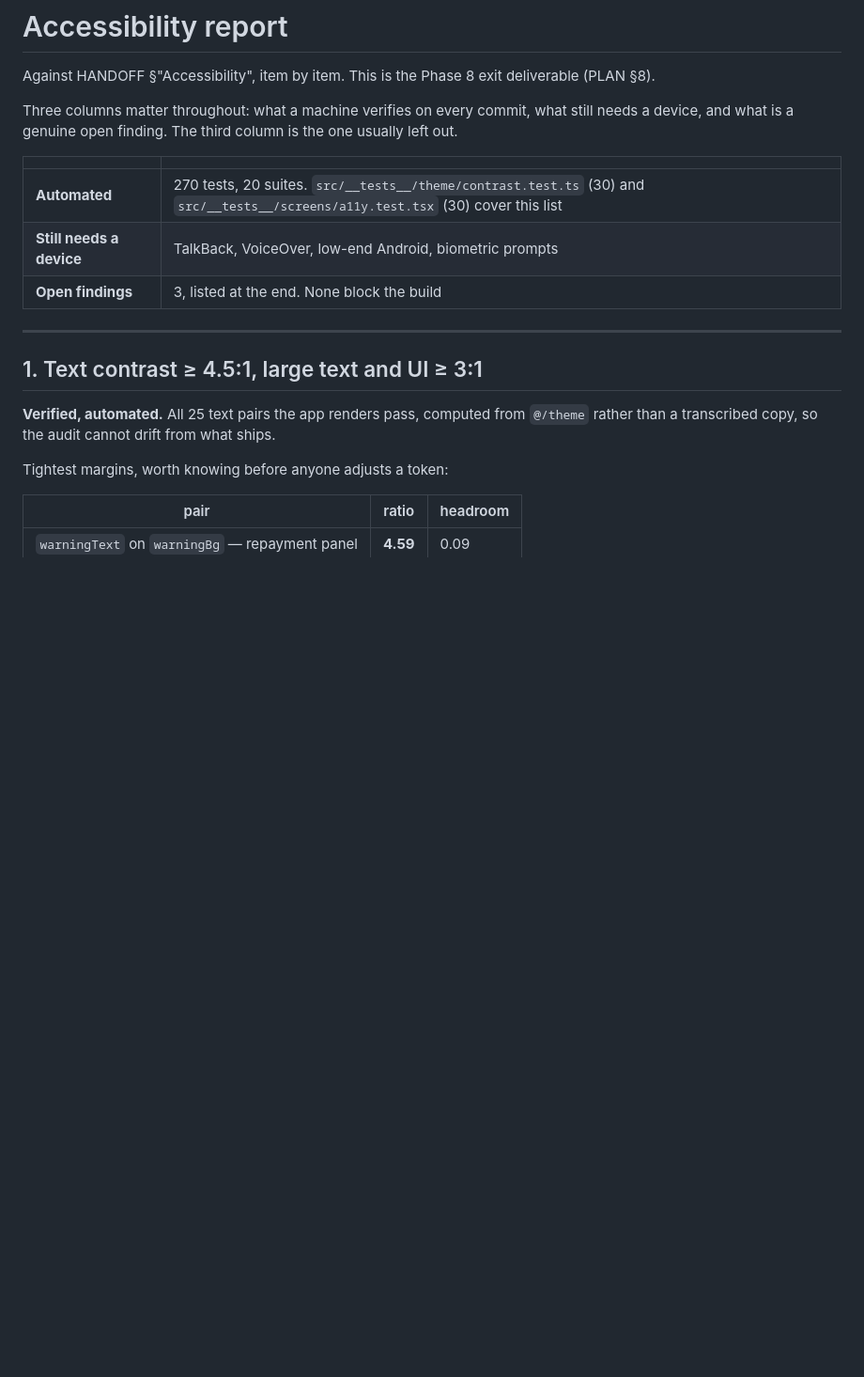
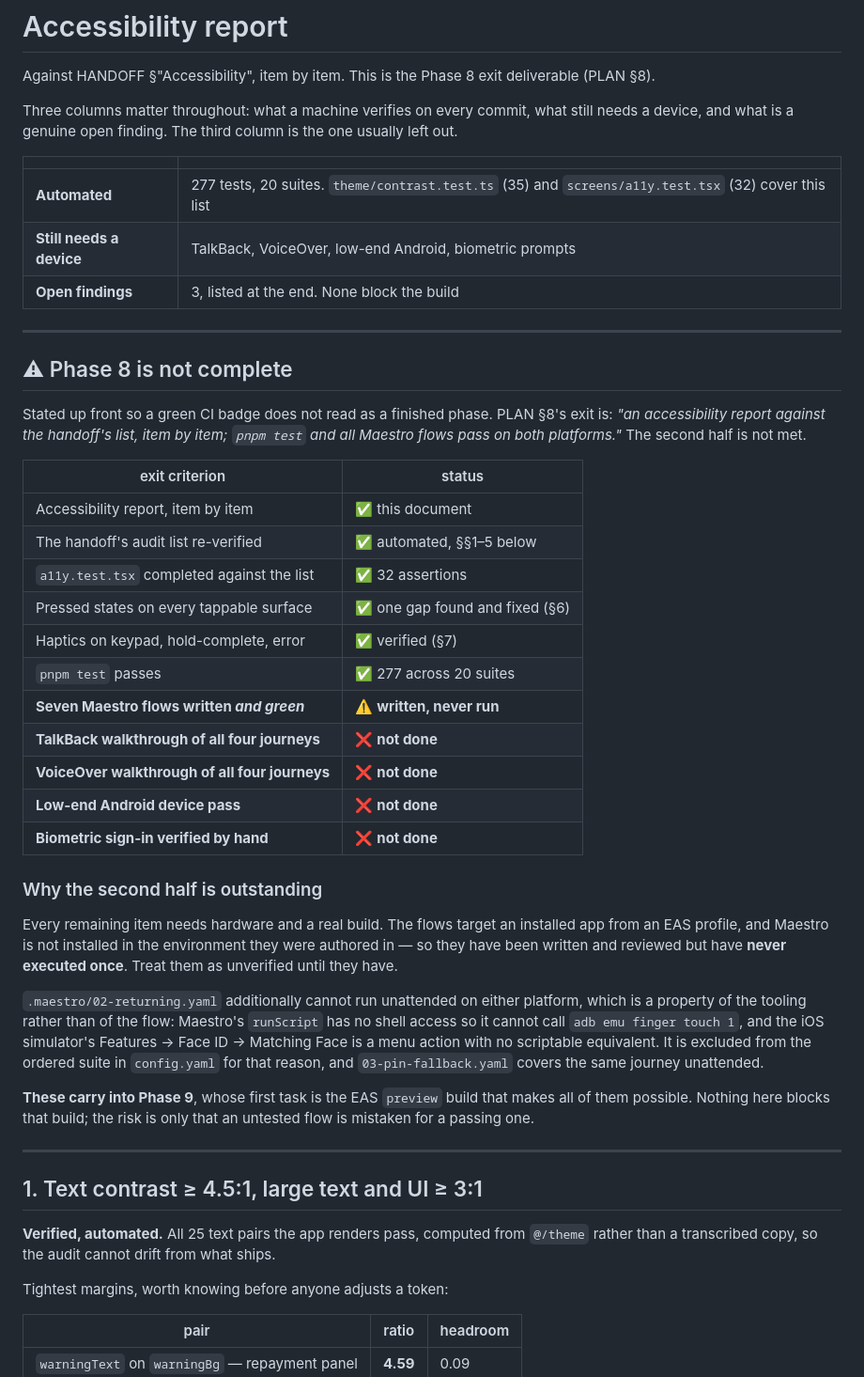
Before and after one commit to emekaobah/migo, a Markdown page: docs/ACCESSIBILITY.md, the part around one of its changes. Shown at 94% size. Drawn GitHub-style; blank space fills up the shorter version.

```diff
--- a/docs/ACCESSIBILITY.md
+++ b/docs/ACCESSIBILITY.md
@@ -9,9 +9,50 @@ the one usually left out.
 
 | | |
 |---|---|
-| **Automated** | 270 tests, 20 suites. `src/__tests__/theme/contrast.test.ts` (30) and `src/__tests__/screens/a11y.test.tsx` (30) cover this list |
+| **Automated** | 277 tests, 20 suites. `theme/contrast.test.ts` (35) and `screens/a11y.test.tsx` (32) cover this list |
 | **Still needs a device** | TalkBack, VoiceOver, low-end Android, biometric prompts |
 | **Open findings** | 3, listed at the end. None block the build |
+
+---
+
+## ⚠ Phase 8 is not complete
+
+Stated up front so a green CI badge does not read as a finished phase. PLAN §8's
+exit is: *"an accessibility report against the handoff's list, item by item;
+`pnpm test` and all Maestro flows pass on both platforms."* The second half is
+not met.
+
+| exit criterion | status |
+|---|---|
+| Accessibility report, item by item | ✅ this document |
+| The handoff's audit list re-verified | ✅ automated, §§1–5 below |
+| `a11y.test.tsx` completed against the list | ✅ 32 assertions |
+| Pressed states on every tappable surface | ✅ one gap found and fixed (§6) |
+| Haptics on keypad, hold-complete, error | ✅ verified (§7) |
+| `pnpm test` passes | ✅ 277 across 20 suites |
+| **Seven Maestro flows written *and green*** | ⚠️ **written, never run** |
+| **TalkBack walkthrough of all four journeys** | ❌ **not done** |
+| **VoiceOver walkthrough of all four journeys** | ❌ **not done** |
+| **Low-end Android device pass** | ❌ **not done** |
+| **Biometric sign-in verified by hand** | ❌ **not done** |
+
+### Why the second half is outstanding
+
+Every remaining item needs hardware and a real build. The flows target an
+installed app from an EAS profile, and Maestro is not installed in the
+environment they were authored in — so they have been written and reviewed but
+have **never executed once**. Treat them as unverified until they have.
+
+`.maestro/02-returning.yaml` additionally cannot run unattended on either
+platform, which is a property of the tooling rather than of the flow: Maestro's
+`runScript` has no shell access so it cannot call `adb emu finger touch 1`, and
+the iOS simulator's Features → Face ID → Matching Face is a menu action with no
+scriptable equivalent. It is excluded from the ordered suite in `config.yaml`
+for that reason, and `03-pin-fallback.yaml` covers the same journey unattended.
+
+**These carry into Phase 9**, whose first task is the EAS `preview` build that
+makes all of them possible. Nothing here blocks that build; the risk is only
+that an untested flow is mistaken for a passing one.
 
 ---
 
```
Also changed, not shown: other parts of docs/ACCESSIBILITY.md (+17 -12 lines).
